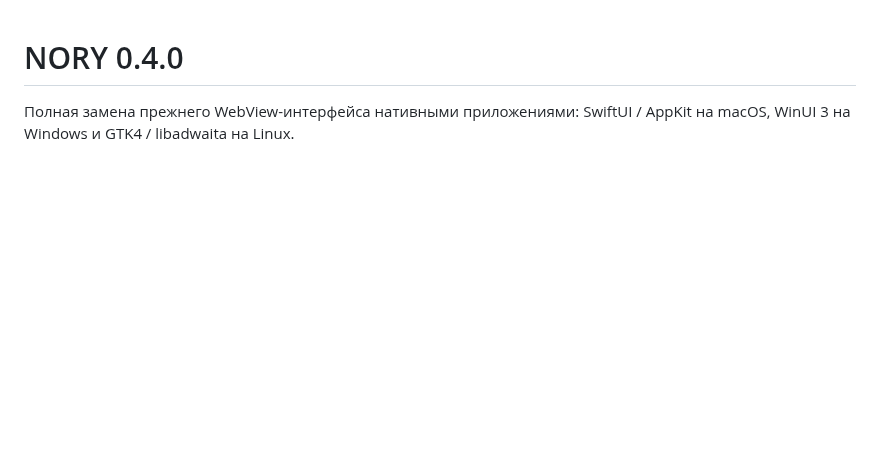
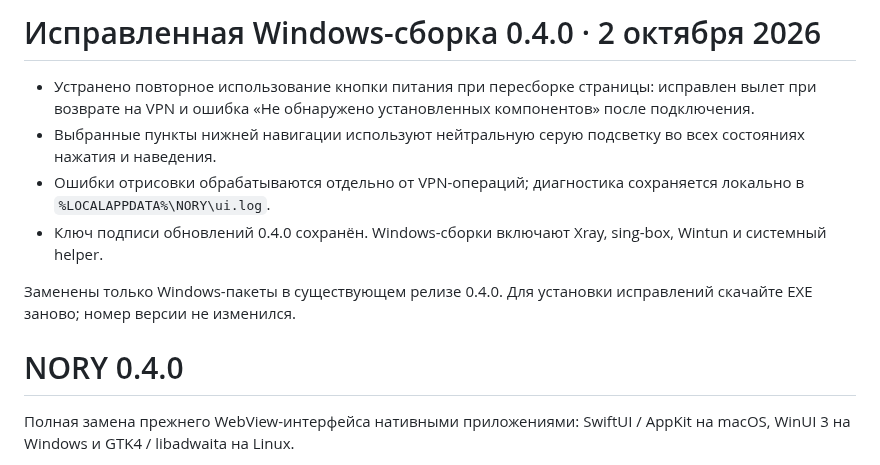
Before and after one commit to wasteprince/nory, a Markdown page: CHANGELOG.md, the part around the change. Drawn GitHub-style; blank space fills up the shorter version.

```diff
--- a/CHANGELOG.md
+++ b/CHANGELOG.md
@@ -1,3 +1,12 @@
+# Исправленная Windows-сборка 0.4.0 · 2 октября 2026
+
+- Устранено повторное использование кнопки питания при пересборке страницы: исправлен вылет при возврате на VPN и ошибка «Не обнаружено установленных компонентов» после подключения.
+- Выбранные пункты нижней навигации используют нейтральную серую подсветку во всех состояниях нажатия и наведения.
+- Ошибки отрисовки обрабатываются отдельно от VPN-операций; диагностика сохраняется локально в `%LOCALAPPDATA%\NORY\ui.log`.
+- Ключ подписи обновлений 0.4.0 сохранён. Windows-сборки включают Xray, sing-box, Wintun и системный helper.
+
+Заменены только Windows-пакеты в существующем релизе 0.4.0. Для установки исправлений скачайте EXE заново; номер версии не изменился.
+
 # NORY 0.4.0
 
 Полная замена прежнего WebView-интерфейса нативными приложениями: SwiftUI / AppKit на macOS, WinUI 3 на Windows и GTK4 / libadwaita на Linux.
```
Also changed, not shown: INSTALL.md (+3 -1 lines), README.md (+33 -23 lines), assets/nory.png (added).
